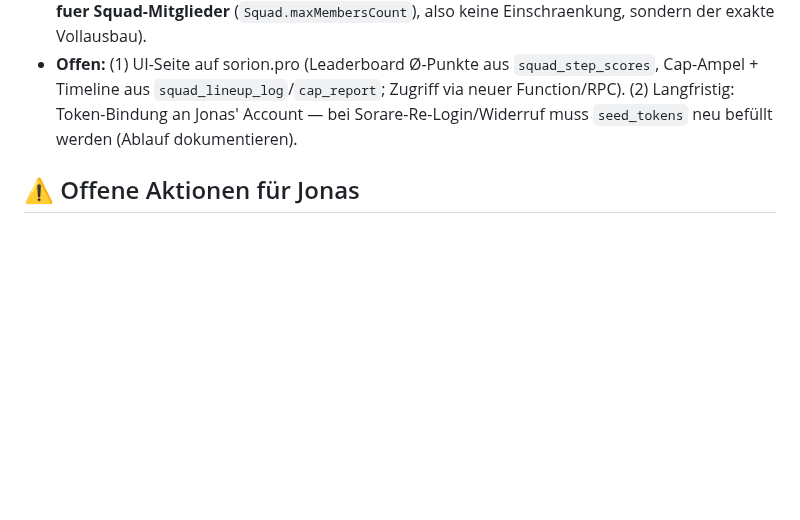
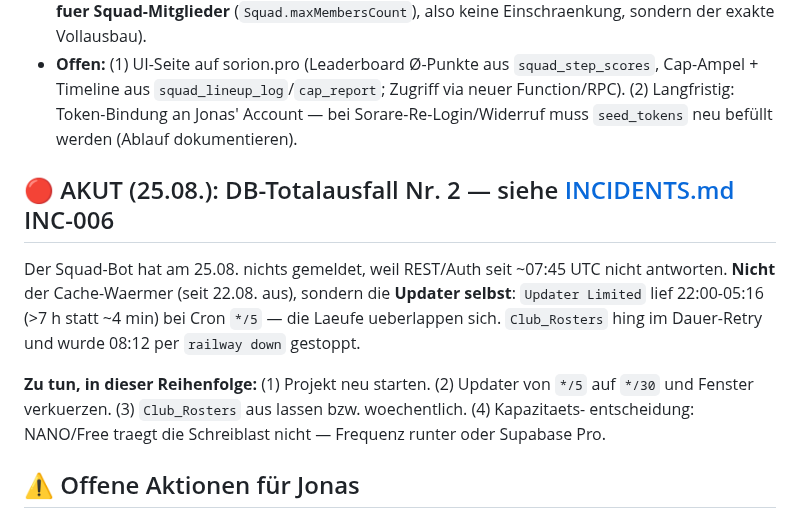
Before and after one commit to R3HR/sorion-updater, a Markdown page: docs/HANDOFF.md, the part around the change. Rendered like a GitHub page; blank space fills up the shorter version.

```diff
--- a/docs/HANDOFF.md
+++ b/docs/HANDOFF.md
@@ -171,6 +171,17 @@ Erste Auswertung der wiederhergestellten fmv_accuracy (14.968 Zeilen vom ersten
 - **Neue Actions in `squad-poll`:** `cap_report` (Cap-Lage je Spieler mit Reihenfolge, Skin, Bonus, Captain) und **`bonus_report`** (exakte Bonus-Aufschlüsselung je Karte über `currentUser.step(id)` + `powerBreakdown` — eigene schlanke Query, weil die Board-Query mit powerBreakdown Sorares Komplexitätslimit von 30.000 reißt; `top: 20`→`10` gesenkt — **10 ist Sorares harte Obergrenze fuer Squad-Mitglieder** (`Squad.maxMembersCount`), also keine Einschraenkung, sondern der exakte Vollausbau).
 - **Offen:** (1) UI-Seite auf sorion.pro (Leaderboard Ø-Punkte aus `squad_step_scores`, Cap-Ampel + Timeline aus `squad_lineup_log`/`cap_report`; Zugriff via neuer Function/RPC). (2) Langfristig: Token-Bindung an Jonas' Account — bei Sorare-Re-Login/Widerruf muss `seed_tokens` neu befüllt werden (Ablauf dokumentieren).
 
+## 🔴 AKUT (25.08.): DB-Totalausfall Nr. 2 — siehe [INCIDENTS.md](INCIDENTS.md) INC-006
+
+Der Squad-Bot hat am 25.08. nichts gemeldet, weil REST/Auth seit ~07:45 UTC nicht antworten.
+**Nicht** der Cache-Waermer (seit 22.08. aus), sondern die **Updater selbst**: `Updater Limited`
+lief 22:00-05:16 (>7 h statt ~4 min) bei Cron `*/5` — die Laeufe ueberlappen sich.
+`Club_Rosters` hing im Dauer-Retry und wurde 08:12 per `railway down` gestoppt.
+
+**Zu tun, in dieser Reihenfolge:** (1) Projekt neu starten. (2) Updater von `*/5` auf `*/30`
+und Fenster verkuerzen. (3) `Club_Rosters` aus lassen bzw. woechentlich. (4) Kapazitaets-
+entscheidung: NANO/Free traegt die Schreiblast nicht — Frequenz runter oder Supabase Pro.
+
 ## ⚠️ Offene Aktionen für Jonas
 
 0. **price_history-Lockdown — ✅ ERLEDIGT (27.07.):** Bulk-Abgriff geschlossen. Nötig war die Korrektur-Migration `migrations/2026-07-27_price_history_lockdown_FIX.sql` (`revoke select from anon,authenticated` + alle Policies droppen — `enable RLS` allein hatte nicht gereicht). Live verifiziert: direkter `price_history`-Zugriff per publishable Key → 401 „permission denied"; RPC `player_history` liefert weiter spielergenau; `card_prices` bleibt öffentlich lesbar. (Ökosystem-BUGS BUG-012.)
```
Also changed, not shown: docs/INCIDENTS.md (+20 -0 lines).
